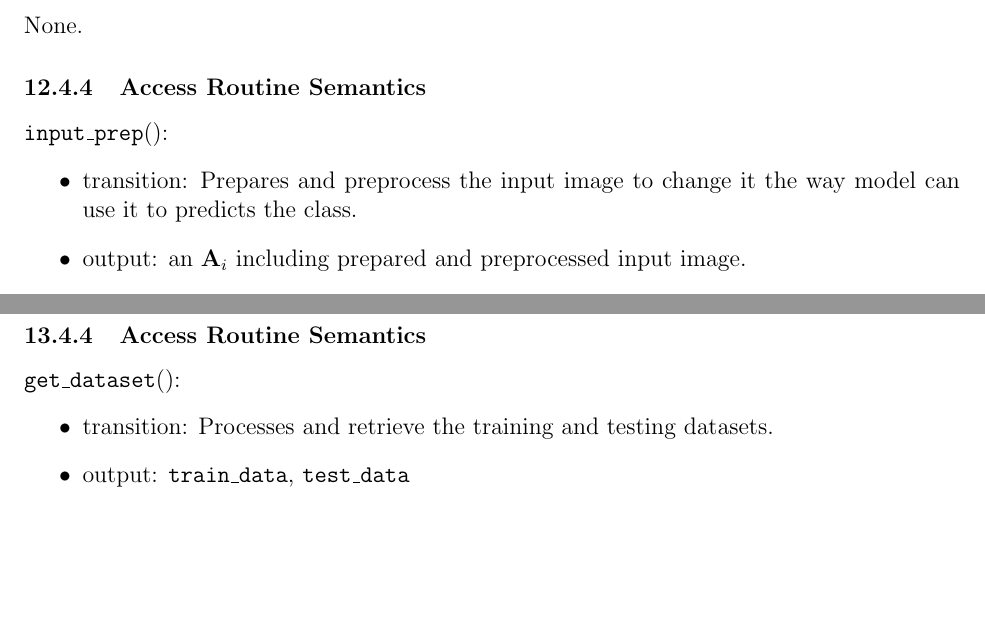
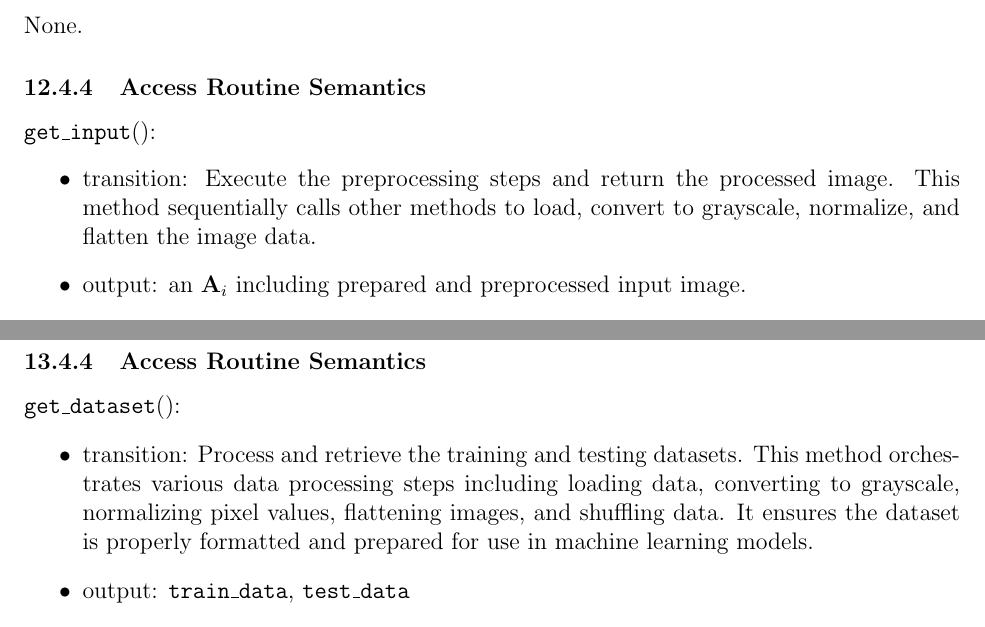
Before and after one commit to tanya-jp/ANN-CAS741, a LaTeX document (docs/Design/SoftDetailedDes/MIS.tex): two parts of pages 22 and 25 of 31, joined at a grey line, cut so that both start at the same text, the shorter picture padded with empty space. Compiled offline with pdfLaTeX.

Commit message:
Add more clarity, fix: #28

```diff
--- a/docs/Design/SoftDetailedDes/MIS.tex
+++ b/docs/Design/SoftDetailedDes/MIS.tex
@@ -638,10 +638,11 @@ None.
 
 \subsubsection{Access Routine Semantics}
 
-\noindent \code{input\_prep}():
+\noindent \code{get\_input}():
 \begin{itemize}
-  \item transition: Prepares and preprocess the input image to change it
-  the way model can use it to predicts the class.
+  \item transition: Execute the preprocessing steps and return the processed image.
+  This method sequentially calls other methods to load, convert to grayscale,
+  normalize, and flatten the image data.
   \item output: an $\mathbf{A}_{i}$ including prepared and preprocessed input image.
   \item exception: None.
 \end{itemize}
@@ -735,7 +736,11 @@ None.
 
 \noindent \code{get\_dataset}():
 \begin{itemize}
-  \item transition: Processes and retrieve the training and testing datasets.
+  \item transition: Process and retrieve the training and testing datasets.
+  This method orchestrates various data processing steps including loading data,
+  converting to grayscale, normalizing pixel values, flattening images, and shuffling data.
+  It ensures the dataset is properly formatted and prepared for use in machine learning
+  models.
   \item output: \code{train\_data}, \code{test\_data}
   \item exception: None.
 \end{itemize}
```
Also changed, not shown: docs/Design/SoftDetailedDes/MIS.pdf.
